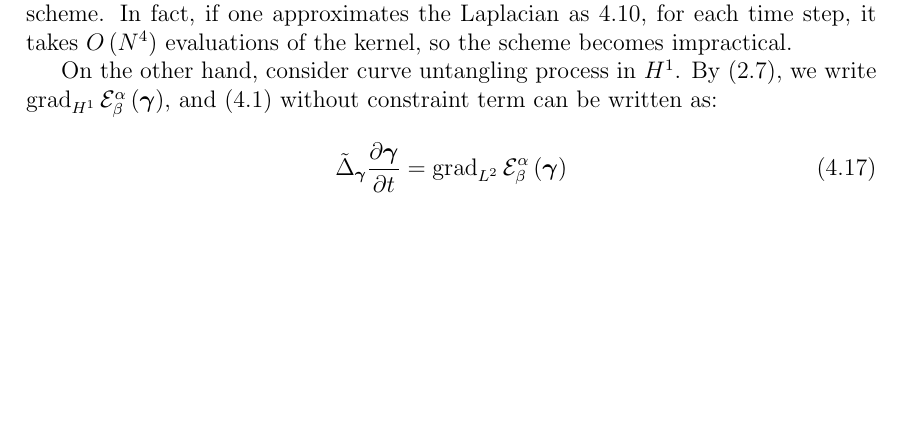
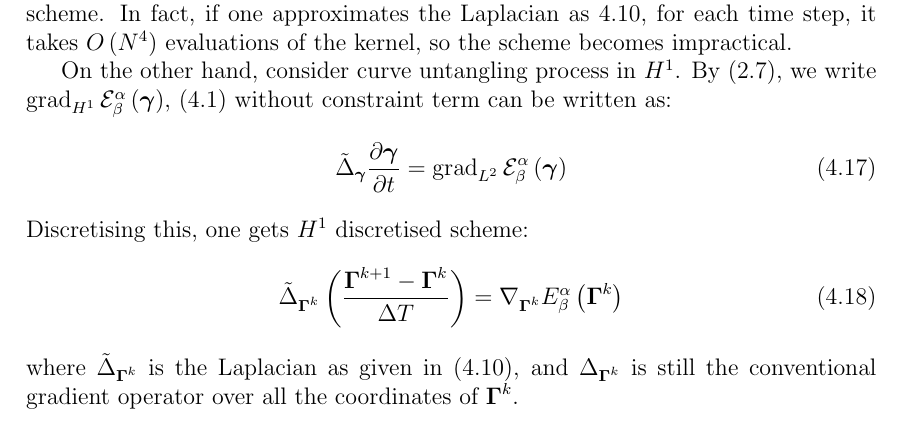
Before and after one commit to pauljoohyunkim/partC_Dissertation, a LaTeX thesis (dissertation/dissertation.tex, which reads dissertation/sections/unknottingCurve.tex): part of page 19 of 27, cut so that both start at the same text, the shorter picture padded with empty space. Compiled offline with pdfLaTeX.

Commit message:
H1 Discretised Scheme

```diff
--- a/dissertation/sections/unknottingCurve.tex
+++ b/dissertation/sections/unknottingCurve.tex
@@ -303,10 +303,16 @@ for each time step, it takes $O \left( N^4 \right)$ evaluations of the kernel, s
 On the other hand, consider curve untangling process in $H^1$.
 By (\ref{equ: H1 Gradient}), we write $\grad_{H^1} \mathcal{E}_{\beta}^{\alpha} \left( \gammabf \right)$,
 %and the discrete equivalent becomes:
-and (\ref{equ: Curve Untangling Process}) without constraint term can be written as:
+(\ref{equ: Curve Untangling Process}) without constraint term can be written as:
 \begin{equation}
     \curvelaplacian_{\gammabf} \frac{\partial \gammabf}{\partial t} = \grad_{L^2} \mathcal{E}_{\beta}^{\alpha} \left( \gammabf \right)
 \end{equation}
+Discretising this, one gets $H^1$ discretised scheme:
+\begin{equation}
+    \curvelaplacian_{\Gammabf^k} \left( \frac{\Gammabf^{k+1} - \Gammabf^k}{\Delta T} \right) = \nabla_{\Gammabf^k} E_{\beta}^{\alpha} \left( \Gammabf^k \right)
+\end{equation}
+where $\curvelaplacian_{\Gammabf^k}$ is the Laplacian as given in (\ref{equ: Discrete Curve Laplacian}),
+and $\laplacian_{\Gammabf^k}$ is still the conventional gradient operator over all the coordinates of $\Gammabf^k$.
 %\begin{equation}
 %    \Grad E_{\beta}^{\alpha} \left( \Gammabf^k \right) = - \curvelaplacian^{-1}_{\Gammabf^k} \left( \Grad_{l^2} E_{\beta}^{\alpha} \left( \Gammabf^k \right) \right) = -\curvelaplacian^{-1}_{\Gammabf^k} \left( \nabla_{\Gammabf^k} E_{\beta}^{\alpha} \left( \Gammabf^k \right) \right)
 %\end{equation}
```
